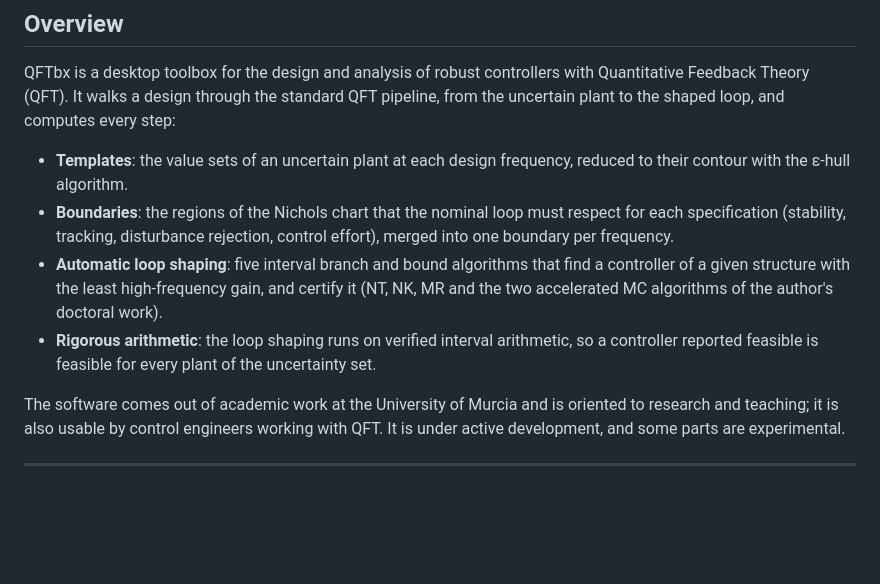
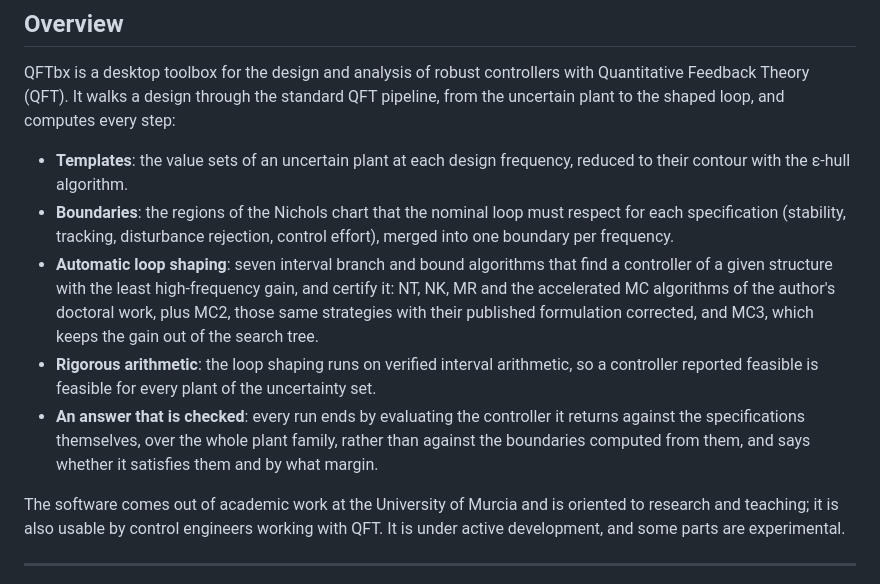
Before and after one commit to Isaac-Martinez-Forte/QFTbx, a Markdown page: README.md, the part around the change. GitHub-like rendering; blank space fills up the shorter version.

```diff
--- a/README.md
+++ b/README.md
@@ -27,13 +27,19 @@ computes every step:
 - **Boundaries**: the regions of the Nichols chart that the nominal loop must
   respect for each specification (stability, tracking, disturbance rejection,
   control effort), merged into one boundary per frequency.
-- **Automatic loop shaping**: five interval branch and bound algorithms that
+- **Automatic loop shaping**: seven interval branch and bound algorithms that
   find a controller of a given structure with the least high-frequency gain,
-  and certify it (NT, NK, MR and the two accelerated MC algorithms of the
-  author's doctoral work).
+  and certify it: NT, NK, MR and the accelerated MC algorithms of the
+  author's doctoral work, plus MC2, those same strategies with their
+  published formulation corrected, and MC3, which keeps the gain out of the
+  search tree.
 - **Rigorous arithmetic**: the loop shaping runs on verified interval
   arithmetic, so a controller reported feasible is feasible for every plant
   of the uncertainty set.
+- **An answer that is checked**: every run ends by evaluating the controller
+  it returns against the specifications themselves, over the whole plant
+  family, rather than against the boundaries computed from them, and says
+  whether it satisfies them and by what margin.
 
 The software comes out of academic work at the University of Murcia and is
 oriented to research and teaching; it is also usable by control engineers
```
Also changed, not shown: docs/ARCHITECTURE.md (+3 -3 lines), docs/TESTING.md (+19 -6 lines).
